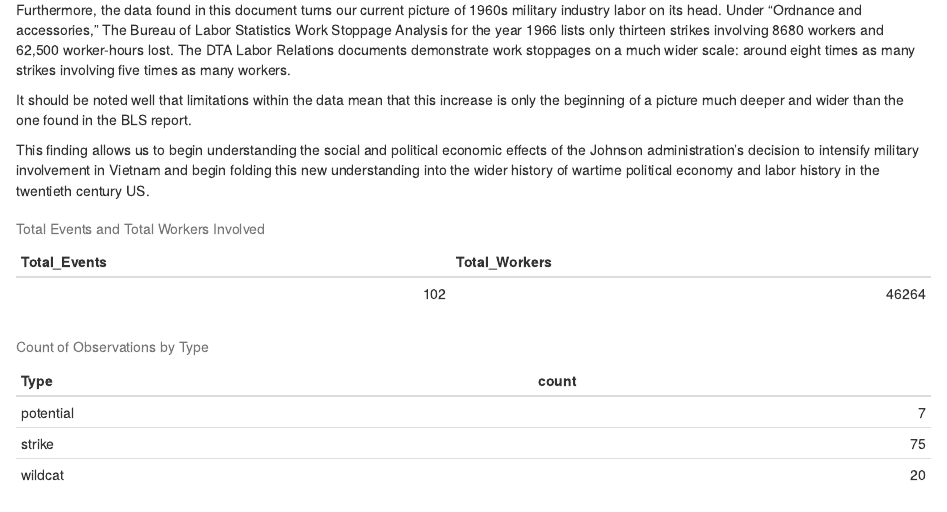
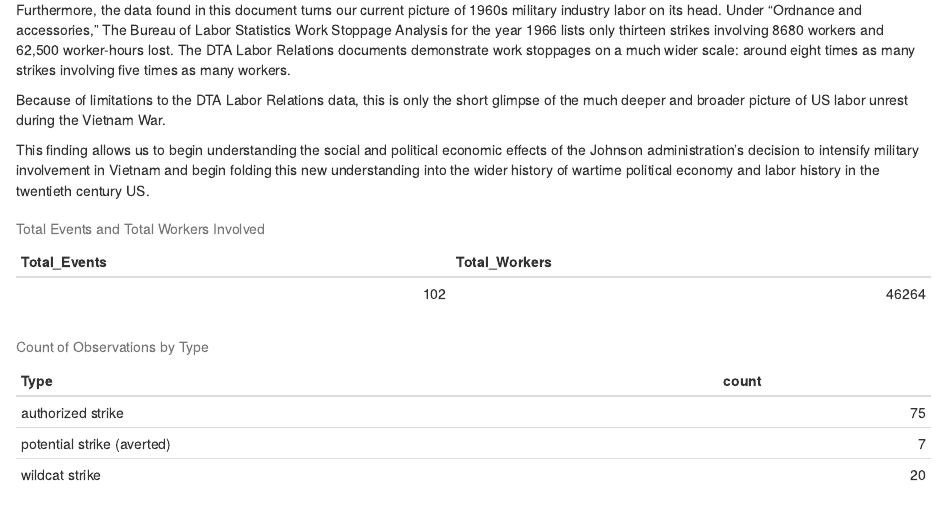
Before and after one commit to t-a-trahan/66strikes, an R Markdown document (66strikes_analysis.Rmd): the page in a window 1100 px wide, from 220 px down. Rendered offline with R 4.5, knitr and Pandoc, with nearby package versions; some code elsewhere in the file could not run offline.

Commit message:
minor improvements

````diff
--- a/66strikes_analysis.Rmd
+++ b/66strikes_analysis.Rmd
@@ -13,7 +13,7 @@ The year 1966 is an interesting and important year regarding work stoppages with
 
 Furthermore, the data found in this document turns our current picture of 1960s military industry labor on its head. Under "Ordnance and accessories," The Bureau of Labor Statistics Work Stoppage Analysis for the year 1966 lists only thirteen strikes involving 8680 workers and 62,500 worker-hours lost. The DTA Labor Relations documents demonstrate work stoppages on a much wider scale: around eight times as many strikes involving five times as many workers.
 
-It should be noted well that limitations within the data mean that this increase is only the beginning of a picture much deeper and wider than the one found in the BLS report.
+Because of limitations to the DTA Labor Relations data, this is only the short glimpse of the much deeper and broader picture of US labor unrest during the Vietnam War.
 
 This finding allows us to begin understanding the social and political economic effects of the Johnson administration's decision to intensify military involvement in Vietnam and begin folding this new understanding into the wider history of wartime political economy and labor history in the twentieth century US.
 
@@ -87,10 +87,9 @@ strike <- strike %>%
 #cleaning up "Type" column
 strike <- strike %>%
   mutate(Type = tolower(Type)) %>%
-  mutate(Type = ifelse(str_detect(Type, "potential"), "potential", Type)) %>%
-  mutate(Type = ifelse(str_detect(Type, "wildcat"), "wildcat", Type)) %>%
-  mutate(Type = ifelse(str_detect(Type, "strike"), "strike", Type))
-
+  mutate(Type = ifelse(str_detect(Type, "potential"), "potential strike (averted)", Type)) %>%
+  mutate(Type = ifelse(str_detect(Type, "wildcat"), "wildcat strike", Type)) %>%
+  mutate(Type = if_else(str_detect(Type, "strike") & !str_detect(Type, "potential") & !str_detect(Type, 'wildcat'), "authorized strike", Type))
 # Remove all spaces from observations in the 'Strikers' column
 strike$strikers <- as.numeric(str_squish(strike$strikers))
 
@@ -116,12 +115,6 @@ total_summary <- strike %>%
 # Print the summary table
 kable(total_summary, caption = "Total Events and Total Workers Involved")
 ```
-```{r, echo=FALSE}
-# Filter the strike dataframe to exclude rows where 'Type' is exactly 'potential'
-strike_filtered <- strike %>%
-  filter(Type != "potential")  # Exclude rows with 'Type' equal to 'potential'
-
-```
 
 
 ```{r,echo=FALSE}
````
Also changed, not shown: 66strikes_analysis.html, 66strikes_analysis.Rmd (30 more changed lines).
